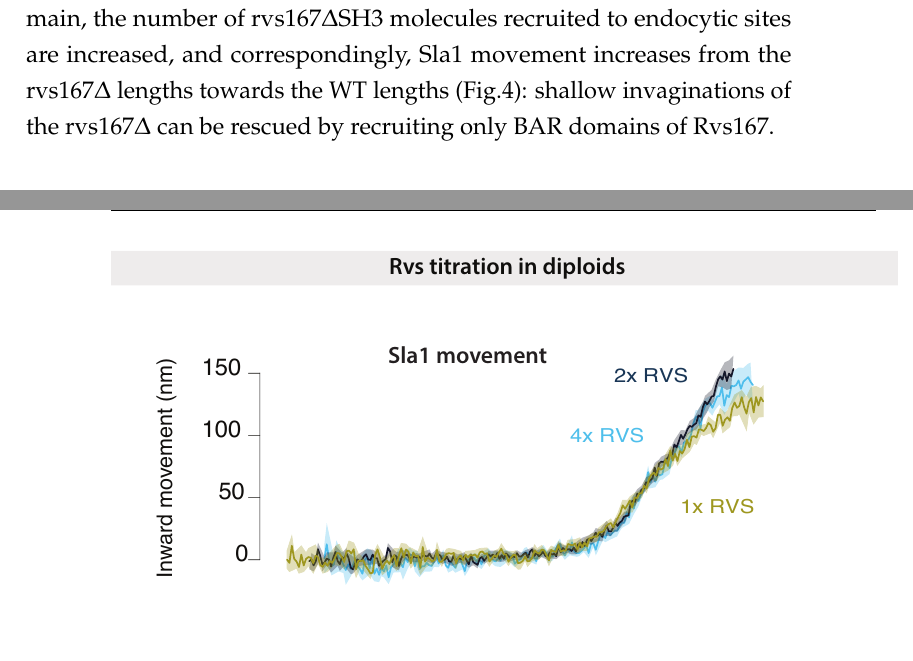
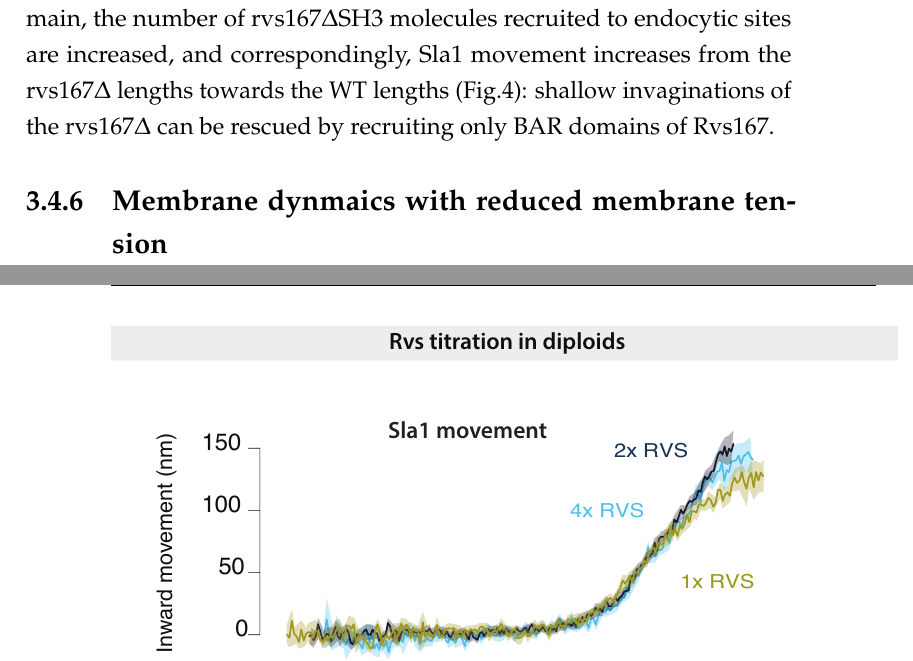
Before and after one commit to deepikaamenon/thesis_2021, a LaTeX thesis (main.tex, which reads Chapters/Results.tex): two parts of pages 58 and 59 of 61, joined at a grey line, cut so that both start at the same text, the shorter picture padded with empty space. Compiled offline with pdfLaTeX.

Commit message:
txs auto checkin

```diff
--- a/Chapters/Results.tex
+++ b/Chapters/Results.tex
@@ -256,6 +256,9 @@ While the lifetimes of Rvs167 in WT and BAR are similar, as are Sla1 lifetimes i
 		label
 		\end{figure}
 
+
+	\subsection{Membrane dynmaics with reduced membrane tension}
+
 	\begin{figure}
 	\centering
 	\includegraphics[width=12cm,height=12 cm,keepaspectratio]{figures/results_final/sorbitol}
```
Lines whose indentation alone changed are shown as unchanged.
